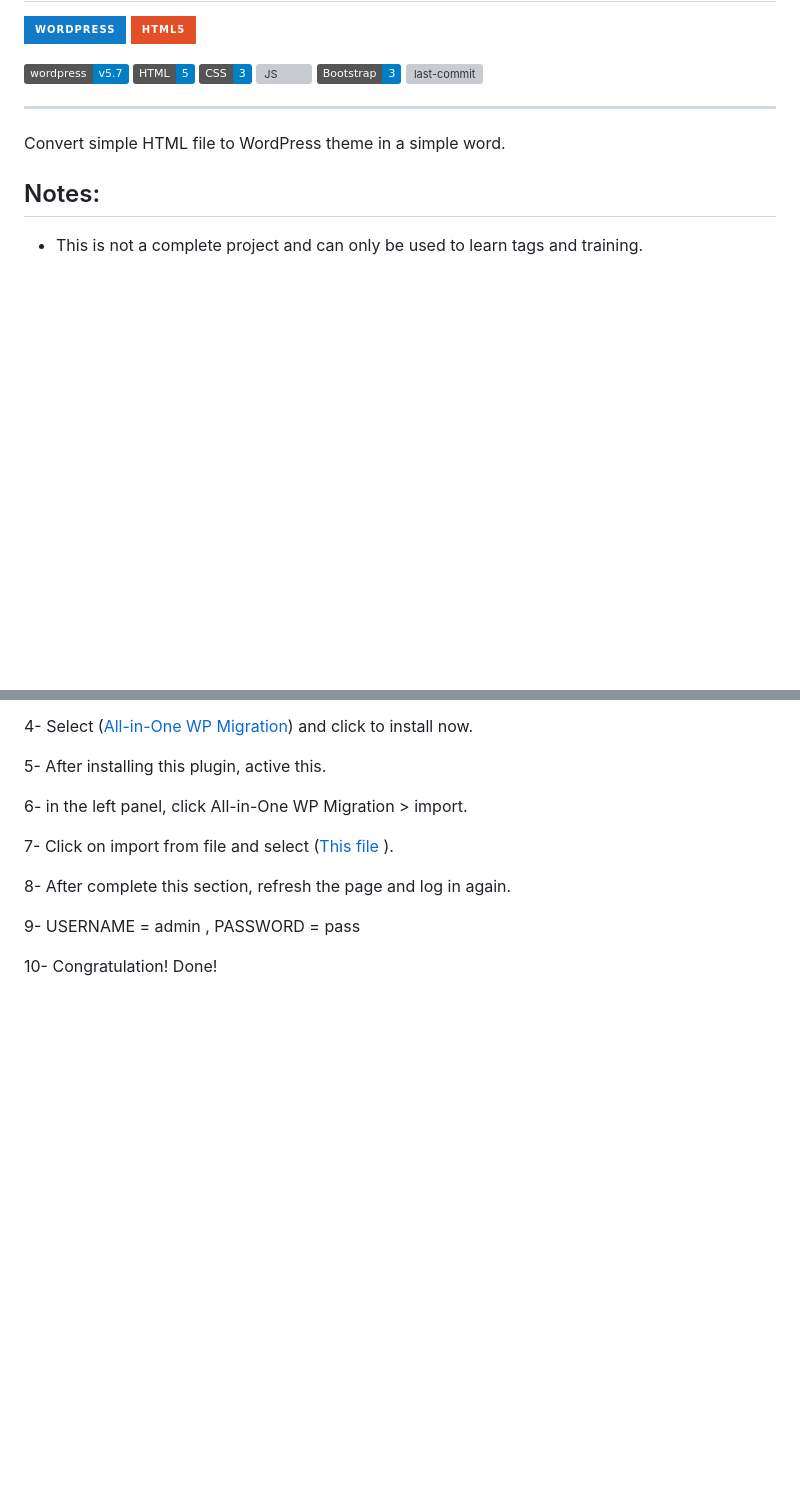
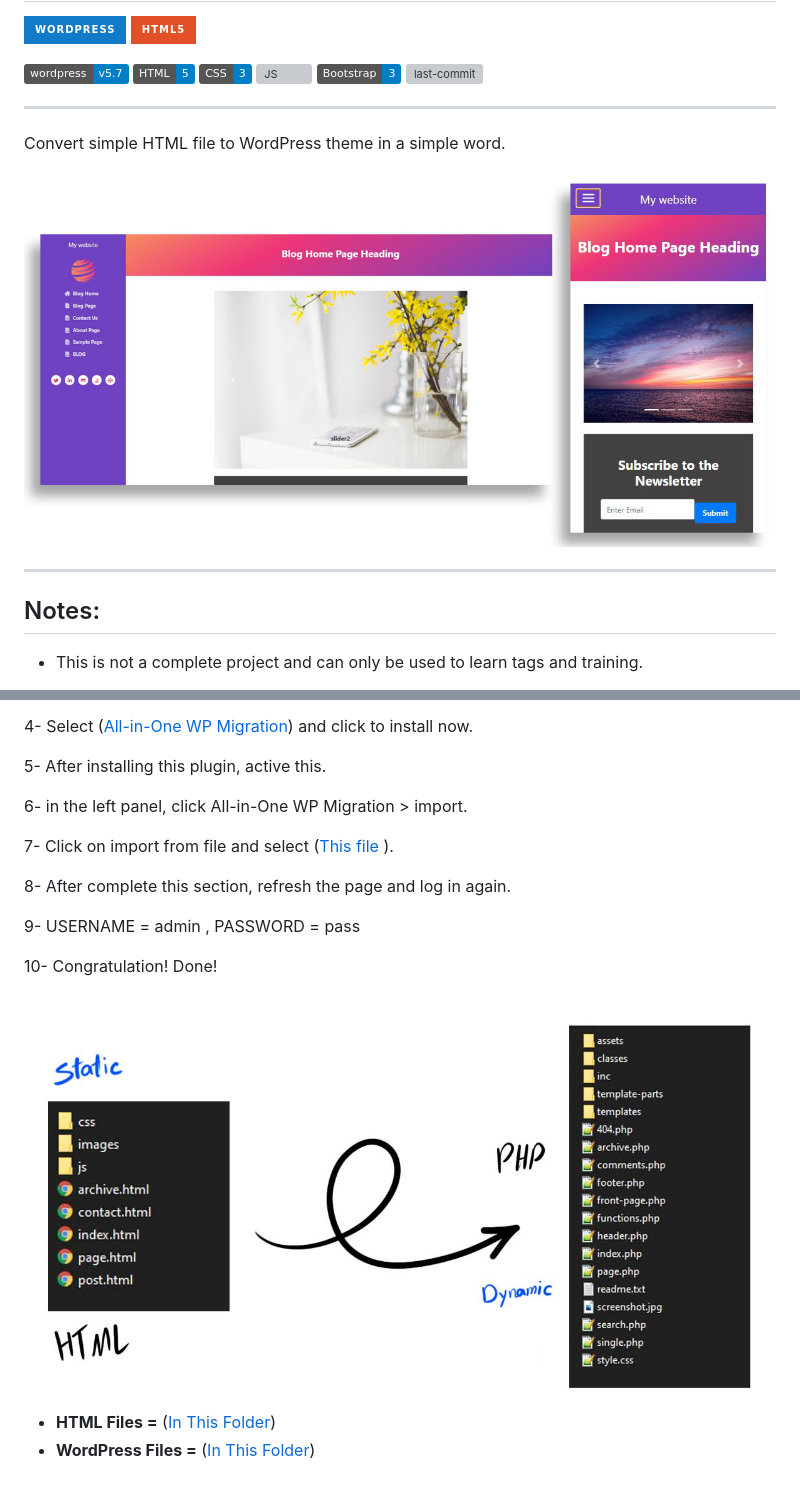
Before and after one commit to mohammad26845/Convert-HTML-to-WordPress-theme, a Markdown page: README.md, 2 parts joined by grey strips. GitHub-like rendering; pictures changed too: Files.jpg (added), screenshot.jpg (added); badges without logos; blank space fills up the shorter version; grey boxes are pictures that could not be loaded.

Commit message:
add Screenshot and edit readme.md

```diff
--- a/README.md
+++ b/README.md
@@ -15,6 +15,10 @@
 - - -
 Convert simple HTML file to WordPress theme in a simple word.
 
+![Screenshot](/screenshot.jpg "Screenshot")
+
+- - -
+
 ## Notes:
 - This is not a complete project and can only be used to learn tags and training.
 - Test on an unused server.
@@ -51,3 +57,10 @@ Convert simple HTML file to WordPress theme in a simple word.
 9- USERNAME = admin , PASSWORD = pass
 
 10- Congratulation! Done!
+
+<br>
+
+![Files](/Files.jpg "Files")
+
+* **HTML Files =** ([In This Folder](/HTML_theme))
+* **WordPress Files =** ([In This Folder](/WP_theme))
```
Also changed, not shown: other parts of README.md (+3 -1 lines).
